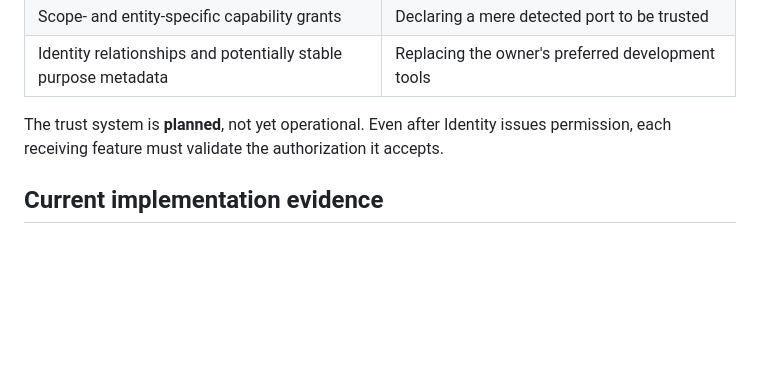
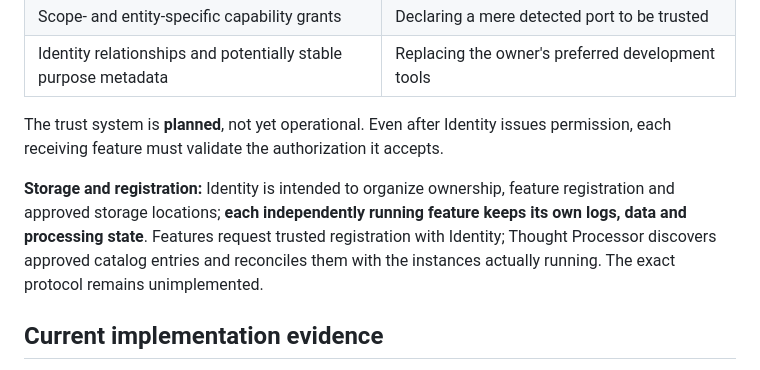
Before and after one commit to Arameair/identity, a Markdown page: README.md, the part around the change. Rendered like a GitHub page; blank space fills up the shorter version.

Commit message:
docs(main): reconcile feature registration and storage boundaries

```diff
--- a/README.md
+++ b/README.md
@@ -47,6 +47,8 @@ Identity is the **heart of the system** in the sense of *system identity, trust,
 
 The trust system is **planned**, not yet operational. Even after Identity issues permission, each receiving feature must validate the authorization it accepts.
 
+**Storage and registration:** Identity is intended to organize ownership, feature registration and approved storage locations; **each independently running feature keeps its own logs, data and processing state**. Features request trusted registration with Identity; Thought Processor discovers approved catalog entries and reconciles them with the instances actually running. The exact protocol remains unimplemented.
+
 ## Current implementation evidence
 
 The unapproved [controller-discovery experiment](https://github.com/Arameair/identity/tree/experiment/identity-controller-port-discovery-20261023) builds on earlier standalone Go prototypes with local persistent identity cards, reversible archive/restore, existing GitHub CLI session verification and read-only local service discovery.
```
